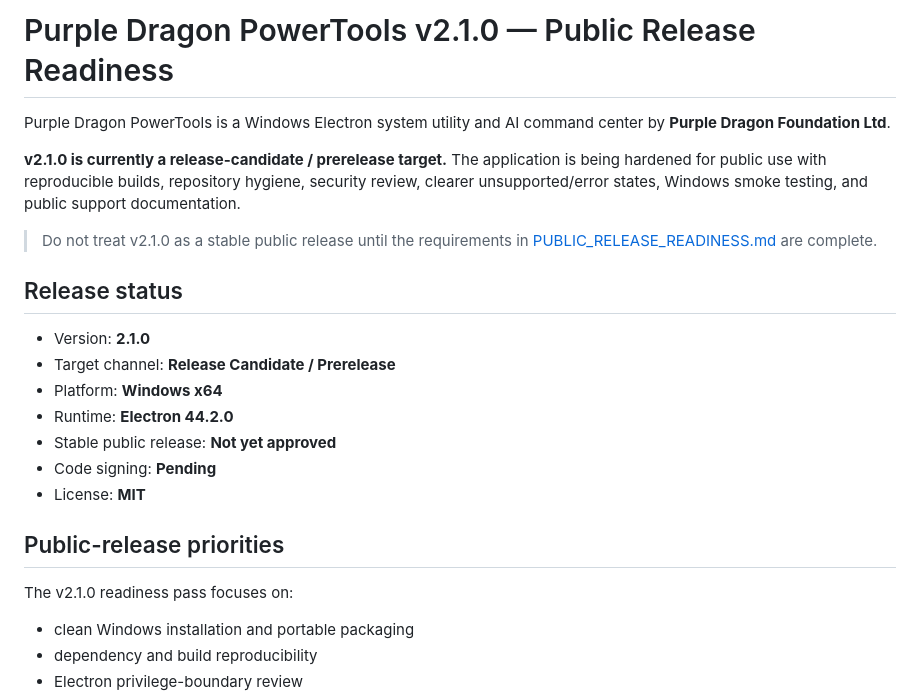
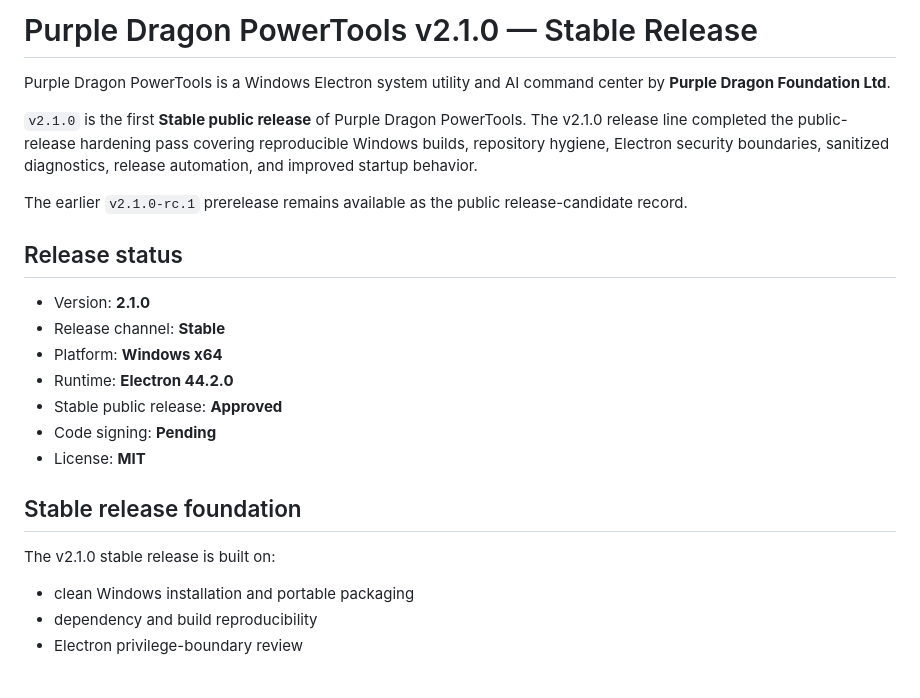
Before and after one commit to bubblegump30/PurpleDragonPowerTools, a Markdown page: README.md, the part around the change. GitHub-like rendering.

Commit message:
docs: promote README to v2.1.0 stable

```diff
--- a/README.md
+++ b/README.md
@@ -1,24 +1,24 @@
-# Purple Dragon PowerTools v2.1.0 — Public Release Readiness
+# Purple Dragon PowerTools v2.1.0 — Stable Release
 
 Purple Dragon PowerTools is a Windows Electron system utility and AI command center by **Purple Dragon Foundation Ltd**.
 
-**v2.1.0 is currently a release-candidate / prerelease target.** The application is being hardened for public use with reproducible builds, repository hygiene, security review, clearer unsupported/error states, Windows smoke testing, and public support documentation.
+`v2.1.0` is the first **Stable public release** of Purple Dragon PowerTools. The v2.1.0 release line completed the public-release hardening pass covering reproducible Windows builds, repository hygiene, Electron security boundaries, sanitized diagnostics, release automation, and improved startup behavior.
 
-> Do not treat v2.1.0 as a stable public release until the requirements in [PUBLIC_RELEASE_READINESS.md](PUBLIC_RELEASE_READINESS.md) are complete.
+The earlier `v2.1.0-rc.1` prerelease remains available as the public release-candidate record.
 
 ## Release status
 
 - Version: **2.1.0**
-- Target channel: **Release Candidate / Prerelease**
+- Release channel: **Stable**
 - Platform: **Windows x64**
 - Runtime: **Electron 44.2.0**
-- Stable public release: **Not yet approved**
+- Stable public release: **Approved**
 - Code signing: **Pending**
 - License: **MIT**
 
-## Public-release priorities
+## Stable release foundation
 
-The v2.1.0 readiness pass focuses on:
+The v2.1.0 stable release is built on:
 
 - clean Windows installation and portable packaging
 - dependency and build reproducibility
```
